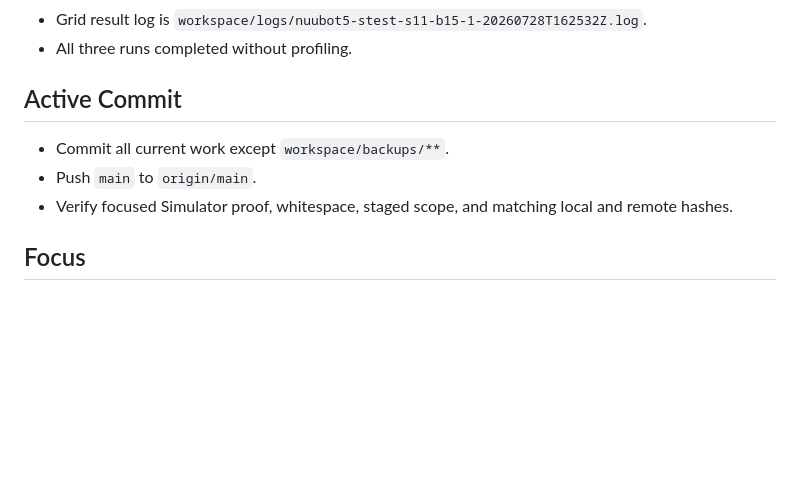
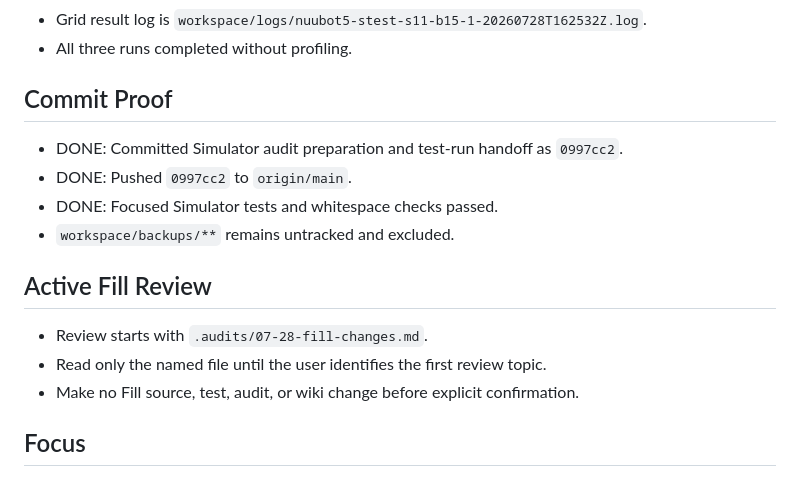
Before and after one commit to ngudles69/nuubot5, a Markdown page: HANDOFF.md, the part around the change. Drawn GitHub-style; blank space fills up the shorter version.

Commit message:
docs: record fill review checkpoint

```diff
--- a/HANDOFF.md
+++ b/HANDOFF.md
@@ -15,11 +15,18 @@ Last updated: 2026-07-29
 - Grid result log is `workspace/logs/nuubot5-stest-s11-b15-1-20260728T162532Z.log`.
 - All three runs completed without profiling.
 
-## Active Commit
+## Commit Proof
 
-- Commit all current work except `workspace/backups/**`.
-- Push `main` to `origin/main`.
-- Verify focused Simulator proof, whitespace, staged scope, and matching local and remote hashes.
+- DONE: Committed Simulator audit preparation and test-run handoff as `0997cc2`.
+- DONE: Pushed `0997cc2` to `origin/main`.
+- DONE: Focused Simulator tests and whitespace checks passed.
+- `workspace/backups/**` remains untracked and excluded.
+
+## Active Fill Review
+
+- Review starts with `.audits/07-28-fill-changes.md`.
+- Read only the named file until the user identifies the first review topic.
+- Make no Fill source, test, audit, or wiki change before explicit confirmation.
 
 ## Focus
 
```
